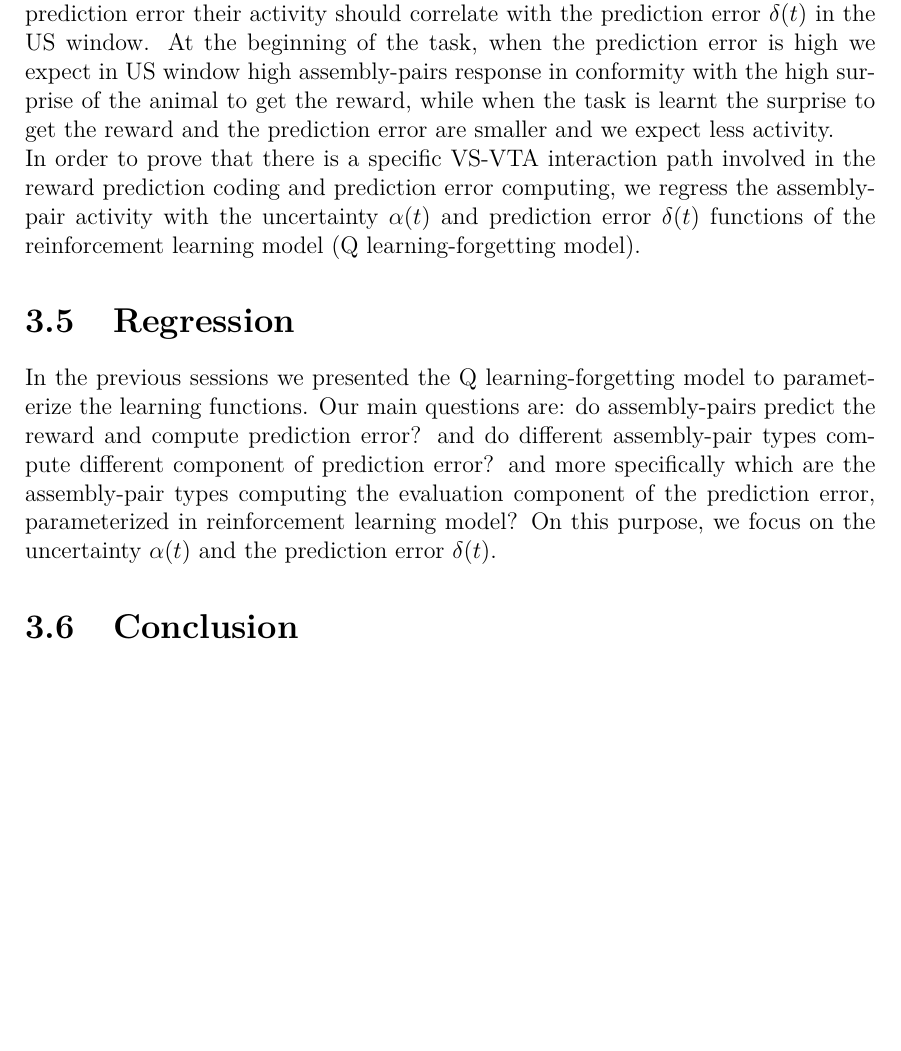
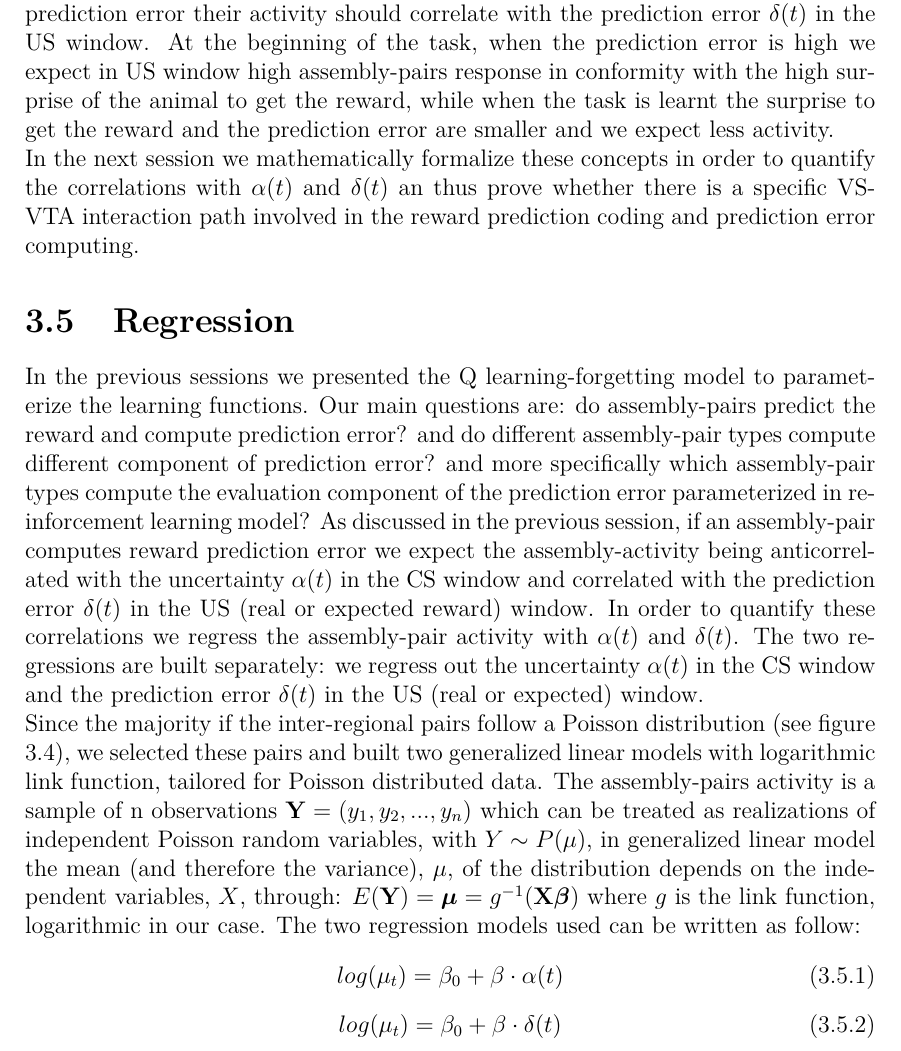
Before and after one commit to CarlaFilosa/Thesis_Carla_Draft, a LaTeX thesis (thesis.tex, which reads chapters/ReinforcementLearning.tex): part of page 64 of 80 before the commit and part of page 64 of 82 after it, cut so that both start at the same text, the shorter picture padded with empty space. Compiled offline with pdfLaTeX.

Commit message:
30th June

```diff
--- a/chapters/ReinforcementLearning.tex
+++ b/chapters/ReinforcementLearning.tex
@@ -124,35 +124,25 @@ If the assembly-pairs activity codes for the reward prediction we expect intense
     \label{fig:StableUnstableAlphaCS}
 \end{figure}In figure\ref{fig:StableUnstableAlphaCS} we show an intuitive way to use the task variability in order to see the correlations with model functions. We divided the task in two phases: a first phase constituted by first trials in which we think the animal is learning the task and is uncertain about the reward outcome, we call this phase the unstable phase; a second phase is on the other hand constituted by last trials of the task in which the animal has learnt the task rule and it is more certain about the reward outcome when a rewarded or unrewarded odor is presented.\\We compare the assembly-pairs activity in unstable and stable phase. The difference between the two phases is significantly different from zero only for SPN-DAN pairs.\\This found highlights a possible specificity of assembly-pairs types coding, that will be proved in the next sessions.\\
 With similar arguments we can assume that, if the assembly-pairs compute reward prediction error their activity should correlate with the prediction error $\delta(t)$ in the US window. At the beginning of the task, when the prediction error is high we expect in US window high assembly-pairs response in conformity with the high surprise of the animal to get the reward, while when the task is learnt the surprise to get the reward and the prediction error are smaller and we expect less activity.\\
-In order to prove that there is a specific VS-VTA interaction path involved in the reward prediction coding and prediction error computing, we regress the assembly-pair activity with the uncertainty $\alpha (t)$ and prediction error $\delta (t)$ functions of the reinforcement learning model (Q learning-forgetting model).
-%We carried out a multiple regression analysis of neuronal and assembly's activity by the four action values of the Q F-L model, $\delta(t)$, $\alpha_L(t)$ and $\alpha_F(t)$. To further test whether the neuronal and assembly activities were correlated with the parameters of subsequent lick movements, or the odor identity, we analyzed the residual components, $\epsilon(t)$, using lick related variables and the odor identity, namely, the mouse's action choice $a(t)$, the lick frequency within the lick-window $l_{in}(t)$, the lick frequency outside the lick-window, before the opening,$l_{out}(t)$ and the odor identity $o(t)$.
-%Thus we model the neuronal or assembly activity $y(t)$ during the post-stimulus, pre-reward and post-reward periods in the $t-th$ trial as follows:\\
-%\begin{equation}
-%\begin{cases}
-%y(t)=b_0+\sum\limits_{l}^{L} b_l\cdot M_l+\epsilon(t)\\
-%\epsilon(t)=\sum\limits_i^I c_i\cdot N_i
-%\end{cases}
-%\label{eq:MultiLinRe}
-%\end{equation}
-%where $y$ are the observations, the neuronal{\color{blue}/assembly's} activity in this case, $M$ is the ($T\times L$) regressor's Matrix of the Q L-F model part, where $T$ is the number of trials and $L$ the number of regressors. $M$ has as columns
-%the regressors of the model's part, namely, the vectors $Q_{1,1}$, $Q_{1,0}$, $Q_{2,1}$, $Q_{2,0}$, $\delta$, $\alpha_L$, $\alpha_F$; the set of values $b_m$ are regressor parameters or weights related to the model's regressors. $N$ is the ($T\times I$) regressor matrix of the residual part, where $I$ is the number of regressors of the residual part. N has as columns the regressors $a$, $l_{in}$, $l_{out}$ and $o$, while $c_i$ are the weights of the residual part.
-%Linear regression models assume response variables to be normally distributed. Neuronal responses are Poisson distributed (although the normal distribution is in this case a good approximation), {\color{blue} and assemblies show Gamma distribution,} thus considering our data distributions, we built a generalized linear model (GLM), with GLM is possible to generalize the simple linear regression by allowing for response variables that have arbitrary distributions and for an arbitrary function of response variables, the link function, to vary linearly with the predicted values, rather than assuming that the response itself must vary linearly. The mean $\mu$ of distributions depends on the independent variables, or the regressors, $X$, as follows:
-%\begin{equation}
-%E(Y)=\mu=g^{-1}(X\cdot \beta)
-%\label{eq:GLM}
-%\end{equation}
-%where $g$ is the link function. There is always a well-defined canonical link function which is derived from the exponential of the response's density function. For Poisson observation the canonical link function is the logarithmic. Thus the neuronal activities mean can be expressed by the following:
-%\begin{equation}
-%\begin{cases}
-%\log(\mu)=b_0+\sum\limits_l^L b_l\cdot %M_l+\epsilon(t)\\
-%\epsilon(t)=\sum\limits_i^I c_i\cdot N_i
-%\end{cases}
-%\label{eq:PoisLinRe}
-%\end{equation}
+In the next session we mathematically formalize these concepts in order to quantify the correlations with $\alpha(t)$ and $\delta(t)$ an thus prove whether there is a specific VS-VTA interaction path involved in the reward prediction coding and prediction error computing.
+
 
 \section{Regression}
 \label{sec:Regression}
-In the previous sessions we presented the Q learning-forgetting model to parameterize the learning functions. Our main questions are: do assembly-pairs predict the reward and compute prediction error? and do different assembly-pair types compute different component of prediction error? and more specifically which are the assembly-pair types computing the evaluation component of the prediction error, parameterized in reinforcement learning model? On this purpose, we focus on the uncertainty $\alpha(t)$ and the prediction error $\delta(t)$.
+In the previous sessions we presented the Q learning-forgetting model to parameterize the learning functions. Our main questions are: do assembly-pairs predict the reward and compute prediction error? and do different assembly-pair types compute different component of prediction error? and more specifically which assembly-pair types compute the evaluation component of the prediction error parameterized in reinforcement learning model? As discussed in the previous session, if an assembly-pair computes reward prediction error we expect the assembly-activity being anticorrelated with the uncertainty $\alpha(t)$ in the CS window and correlated with the prediction error $\delta(t)$ in the US (real or expected reward) window. In order to quantify these correlations we regress the assembly-pair activity with $\alpha (t)$ and $\delta (t)$. The two regressions are built separately: we regress out the uncertainty $\alpha(t)$ in the CS window and the prediction error $\delta(t)$ in the US (real or expected) window.\\
+Since the majority if the inter-regional pairs follow a Poisson distribution (see figure \ref{fig:DistributionEx}), we selected these pairs and built two generalized linear models with logarithmic link function, tailored for Poisson distributed data.
+The assembly-pairs activity is a sample of n observations $\mathbf{Y}=(y_1, y_2,..., y_n)$ which can be treated as realizations of independent Poisson random variables, with $Y\sim P(\mu)$, in generalized linear model the mean (and therefore the variance), $\mu$, of the distribution depends on the independent variables, $X$, through:
+$E (\mathbf {Y} )={\boldsymbol {\mu }}=g^{-1}(\mathbf {X} {\boldsymbol {\beta }})$ where $g$ is the link function, logarithmic in our case. The two regression models used can be written as follow:
+\begin{equation}
+    log(\mu_t)=\beta_0+\beta\cdot\alpha(t)
+    \label{eq:regrAlpha}
+\end{equation}
+\begin{equation}
+    log(\mu_t)=\beta_0+\beta\cdot\delta(t)
+    \label{eq:regrDelta}
+\end{equation}
+
+
 \begin{figure}
     \centering
     \includegraphics[scale=0.33]{figures/Rev2An2As1_rew.png}
```
Also changed, not shown: chapters/ReinforcementLearning.tex (25 more changed lines).
